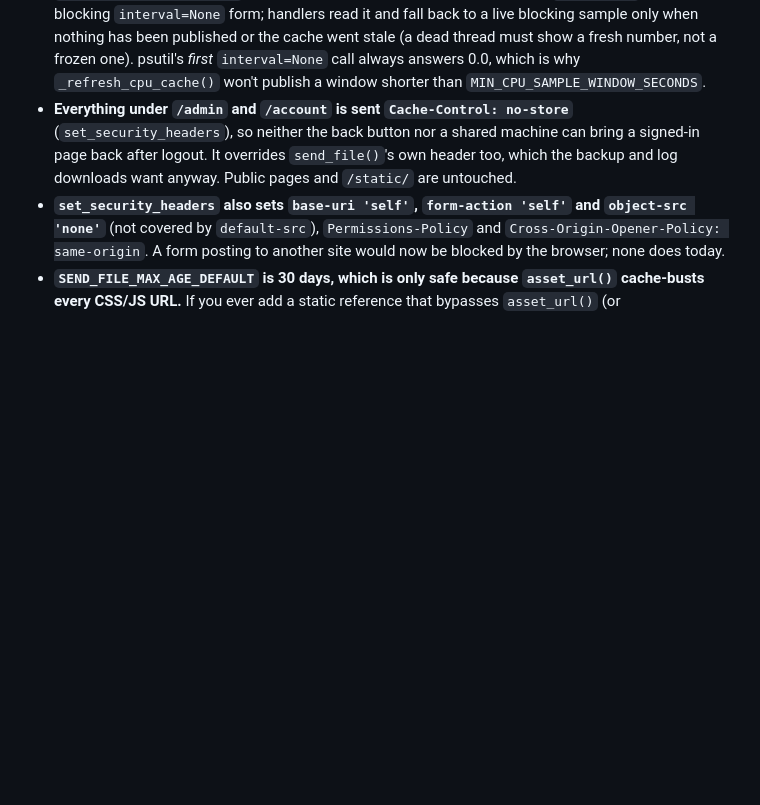
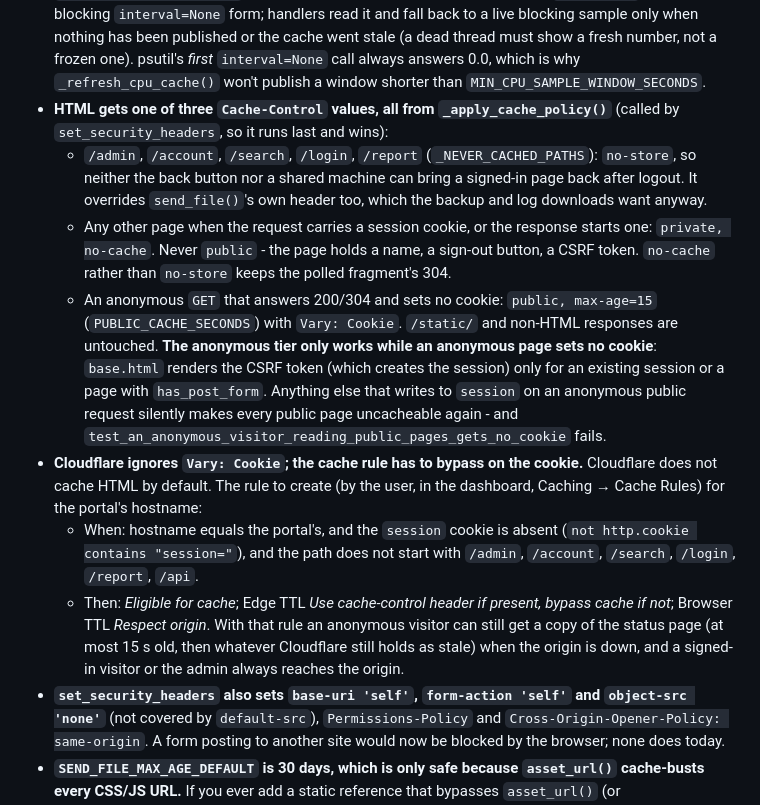
Before and after one commit to Adam4125-officiel/Status-Portal, a Markdown page: docs/claude/sessions-caching-db.md, the part around the change. Drawn GitHub-style; blank space fills up the shorter version.

Commit message:
Document the public cache policy and the Cloudflare rule it needs
Co-Authored-By: Claude Opus 5.5 <noreply@anthropic.com>
Claude-Session: https://claude.ai/code/session_01KLoAdVsRoArNdHAKWWYj29

```diff
--- a/docs/claude/sessions-caching-db.md
+++ b/docs/claude/sessions-caching-db.md
@@ -125,11 +125,34 @@
   psutil's *first* `interval=None` call always answers 0.0, which is why
   `_refresh_cpu_cache()` won't publish a window shorter than
   `MIN_CPU_SAMPLE_WINDOW_SECONDS`.
-- **Everything under `/admin` and `/account` is sent `Cache-Control: no-store`**
-  (`set_security_headers`), so neither the back button nor a shared machine can bring
-  a signed-in page back after logout. It overrides `send_file()`'s own header too,
-  which the backup and log downloads want anyway. Public pages and `/static/` are
-  untouched.
+- **HTML gets one of three `Cache-Control` values, all from `_apply_cache_policy()`**
+  (called by `set_security_headers`, so it runs last and wins):
+  - `/admin`, `/account`, `/search`, `/login`, `/report` (`_NEVER_CACHED_PATHS`):
+    `no-store`, so neither the back button nor a shared machine can bring a signed-in
+    page back after logout. It overrides `send_file()`'s own header too, which the
+    backup and log downloads want anyway.
+  - Any other page when the request carries a session cookie, or the response starts
+    one: `private, no-cache`. Never `public` - the page holds a name, a sign-out button,
+    a CSRF token. `no-cache` rather than `no-store` keeps the polled fragment's 304.
+  - An anonymous `GET` that answers 200/304 and sets no cookie:
+    `public, max-age=15` (`PUBLIC_CACHE_SECONDS`) with `Vary: Cookie`.
+  `/static/` and non-HTML responses are untouched. **The anonymous tier only works
+  while an anonymous page sets no cookie**: `base.html` renders the CSRF token (which
+  creates the session) only for an existing session or a page with
+  `has_post_form`. Anything else that writes to `session` on an anonymous public
+  request silently makes every public page uncacheable again - and
+  `test_an_anonymous_visitor_reading_public_pages_gets_no_cookie` fails.
+- **Cloudflare ignores `Vary: Cookie`; the cache rule has to bypass on the cookie.**
+  Cloudflare does not cache HTML by default. The rule to create (by the user, in the
+  dashboard, Caching → Cache Rules) for the portal's hostname:
+  - When: hostname equals the portal's, and the `session` cookie is absent
+    (`not http.cookie contains "session="`), and the path does not start with
+    `/admin`, `/account`, `/search`, `/login`, `/report`, `/api`.
+  - Then: *Eligible for cache*; Edge TTL *Use cache-control header if present, bypass
+    cache if not*; Browser TTL *Respect origin*.
+  With that rule an anonymous visitor can still get a copy of the status page (at most
+  15 s old, then whatever Cloudflare still holds as stale) when the origin is down, and a
+  signed-in visitor or the admin always reaches the origin.
 - **`set_security_headers` also sets `base-uri 'self'`, `form-action 'self'` and
   `object-src 'none'`** (not covered by `default-src`), `Permissions-Policy` and
   `Cross-Origin-Opener-Policy: same-origin`. A form posting to another site would now be
```
Also changed, not shown: docs/HISTORY.md (+9 -0 lines), docs/claude/conventions.md (+8 -3 lines).
